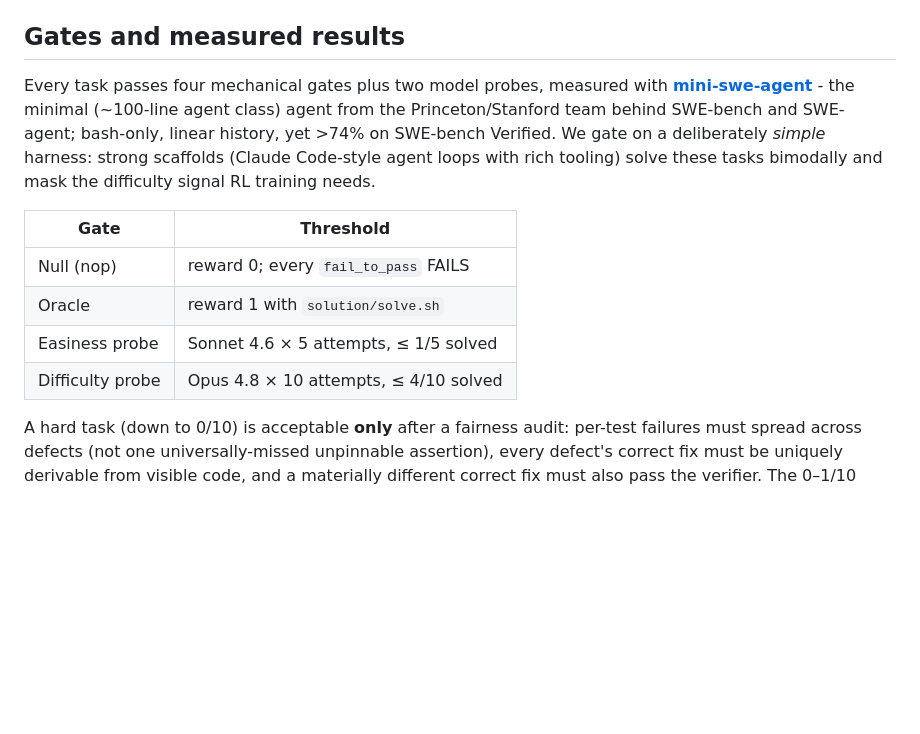
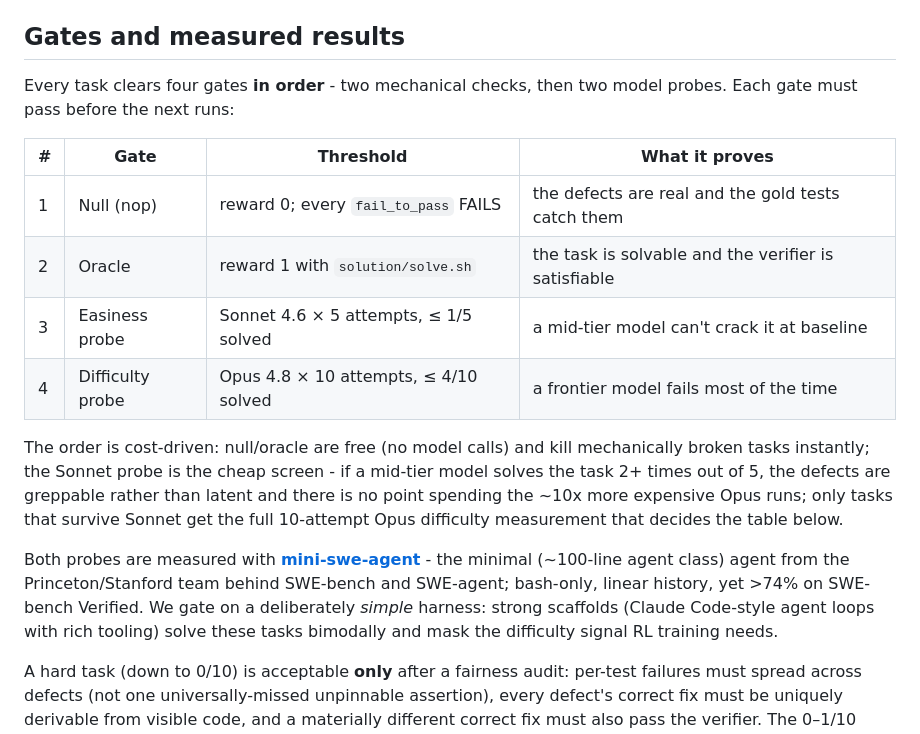
Before and after one commit to siddhantpaliwal2/rl-data-sample, a Markdown page: README.md, the part around the change. Drawn GitHub-style; blank space fills up the shorter version.

Commit message:
Gates: explain the ordered pipeline (null, oracle, Sonnet screen, then Opus difficulty) and why
Co-Authored-By: Claude Opus 4.8 <noreply@anthropic.com>

```diff
--- a/README.md
+++ b/README.md
@@ -37,20 +37,30 @@ passes - partial fixes score 0.
 
 ## Gates and measured results
 
-Every task passes four mechanical gates plus two model probes, measured with
+Every task clears four gates **in order** - two mechanical checks, then two
+model probes. Each gate must pass before the next runs:
+
+| # | Gate | Threshold | What it proves |
+|---|---|---|---|
+| 1 | Null (nop) | reward 0; every `fail_to_pass` FAILS | the defects are real and the gold tests catch them |
+| 2 | Oracle | reward 1 with `solution/solve.sh` | the task is solvable and the verifier is satisfiable |
+| 3 | Easiness probe | Sonnet 4.6 × 5 attempts, ≤ 1/5 solved | a mid-tier model can't crack it at baseline |
+| 4 | Difficulty probe | Opus 4.8 × 10 attempts, ≤ 4/10 solved | a frontier model fails most of the time |
+
+The order is cost-driven: null/oracle are free (no model calls) and kill
+mechanically broken tasks instantly; the Sonnet probe is the cheap screen - if
+a mid-tier model solves the task 2+ times out of 5, the defects are greppable
+rather than latent and there is no point spending the ~10x more expensive Opus
+runs; only tasks that survive Sonnet get the full 10-attempt Opus difficulty
+measurement that decides the table below.
+
+Both probes are measured with
 **[mini-swe-agent](https://github.com/SWE-agent/mini-swe-agent)** - the minimal
 (~100-line agent class) agent from the Princeton/Stanford team behind SWE-bench
 and SWE-agent; bash-only, linear history, yet >74% on SWE-bench Verified. We
 gate on a deliberately *simple* harness: strong scaffolds
 (Claude Code-style agent loops with rich tooling) solve these tasks bimodally
 and mask the difficulty signal RL training needs.
-
-| Gate | Threshold |
-|---|---|
-| Null (nop) | reward 0; every `fail_to_pass` FAILS |
-| Oracle | reward 1 with `solution/solve.sh` |
-| Easiness probe | Sonnet 4.6 × 5 attempts, ≤ 1/5 solved |
-| Difficulty probe | Opus 4.8 × 10 attempts, ≤ 4/10 solved |
 
 A hard task (down to 0/10) is acceptable **only** after a fairness audit:
 per-test failures must spread across defects (not one universally-missed
```
